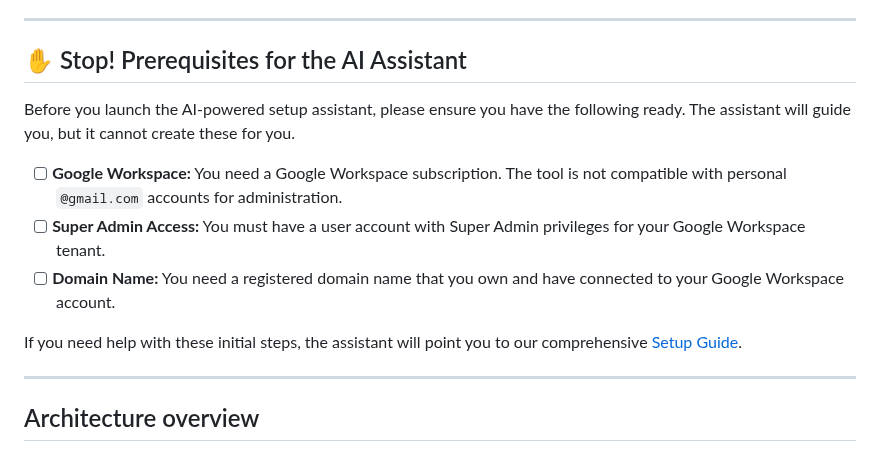
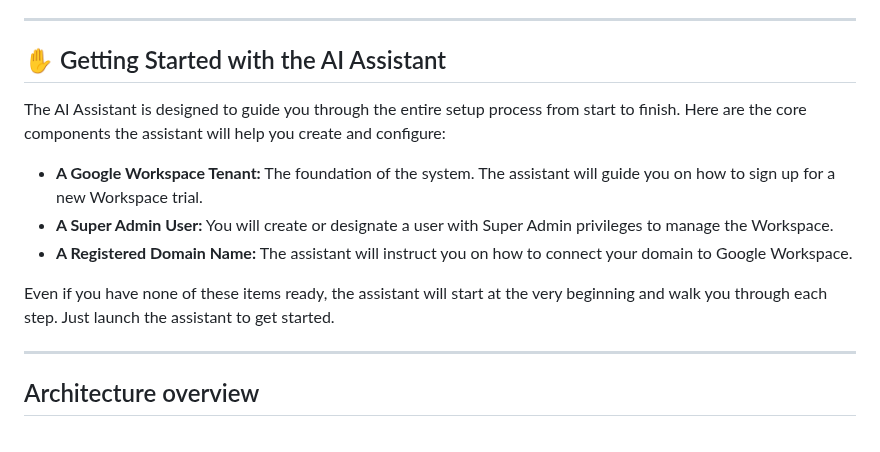
Before and after one commit to davidf9999/gdrive_permissions1, a Markdown page: README.md, the part around the change. Drawn GitHub-style.

Commit message:
docs: Rephrase prerequisites to be more welcoming

```diff
--- a/README.md
+++ b/README.md
@@ -70,15 +70,15 @@ The assistant will guide you through every step of the process in an interactive
 
 ---
 
-## ✋ Stop! Prerequisites for the AI Assistant
+## ✋ Getting Started with the AI Assistant
 
-Before you launch the AI-powered setup assistant, please ensure you have the following ready. The assistant will guide you, but it cannot create these for you.
+The AI Assistant is designed to guide you through the entire setup process from start to finish. Here are the core components the assistant will help you create and configure:
 
-- [ ] **Google Workspace:** You need a Google Workspace subscription. The tool is not compatible with personal `@gmail.com` accounts for administration.
-- [ ] **Super Admin Access:** You must have a user account with Super Admin privileges for your Google Workspace tenant.
-- [ ] **Domain Name:** You need a registered domain name that you own and have connected to your Google Workspace account.
+-   **A Google Workspace Tenant:** The foundation of the system. The assistant will guide you on how to sign up for a new Workspace trial.
+-   **A Super Admin User:** You will create or designate a user with Super Admin privileges to manage the Workspace.
+-   **A Registered Domain Name:** The assistant will instruct you on how to connect your domain to Google Workspace.
 
-If you need help with these initial steps, the assistant will point you to our comprehensive [Setup Guide](docs/SETUP_GUIDE.md).
+Even if you have none of these items ready, the assistant will start at the very beginning and walk you through each step. Just launch the assistant to get started.
 
 ---
 
```
